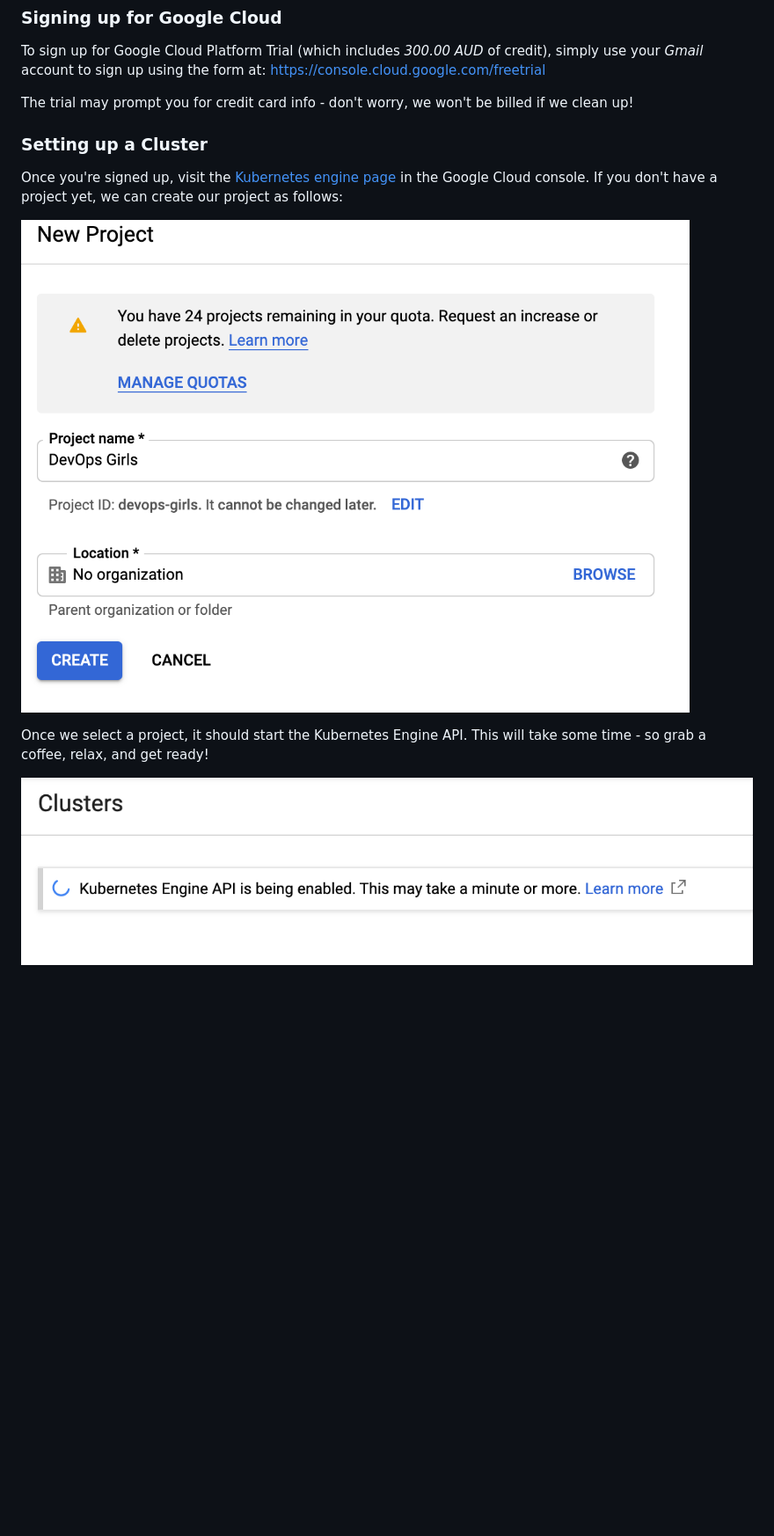
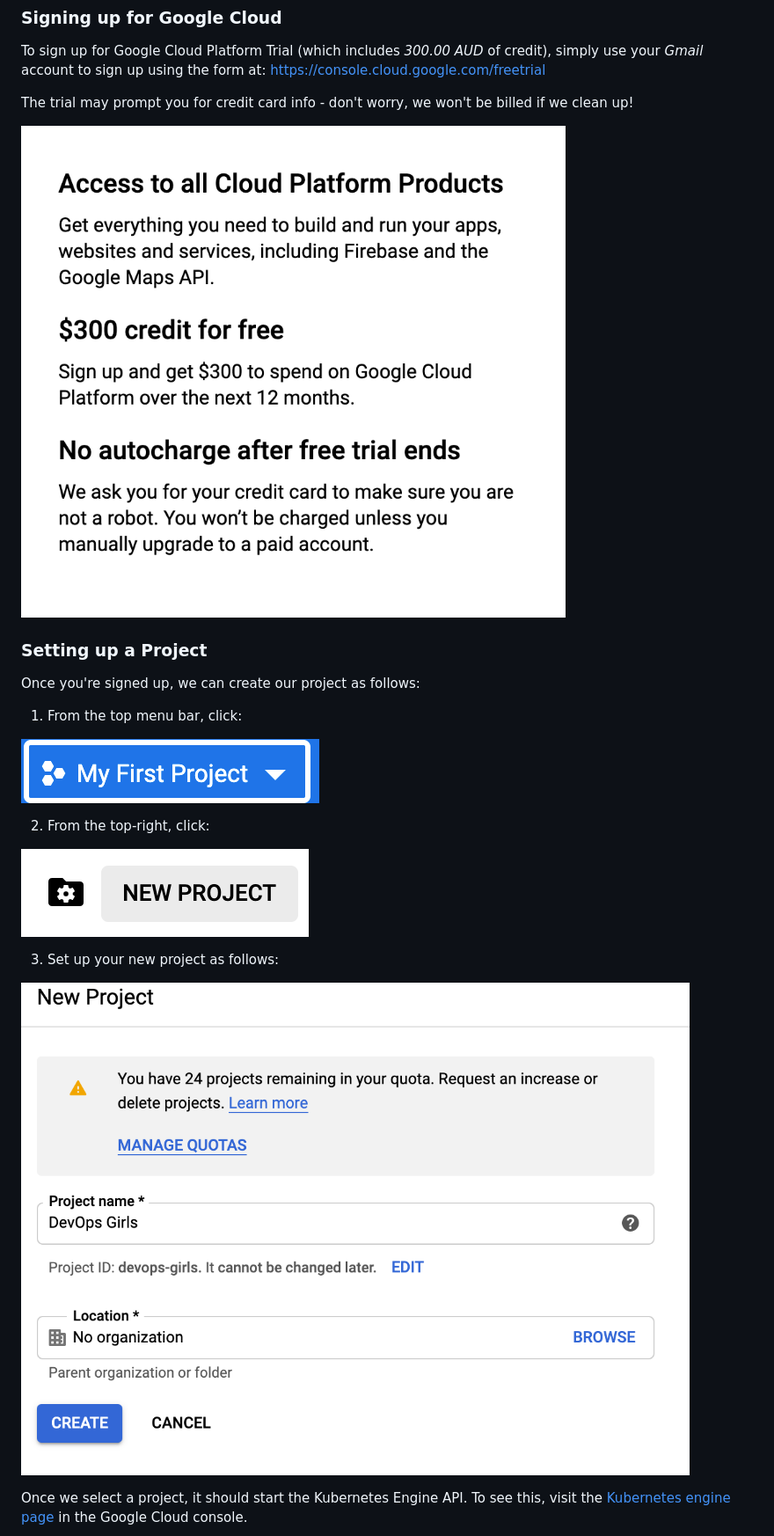
Before and after one commit to DevOps-Represent/from-docker-to-kubernetes, a Markdown page: Setup-with-Google-Cloud.md, the part around one of its changes. Shown at 88% size. Rendered like a GitHub page; pictures changed too: images/11-google-no-charge.png (added), images/11-new-project-1.png (added), images/11-new-project.png (added); blank space fills up the shorter version.

```diff
--- a/Setup-with-Google-Cloud.md
+++ b/Setup-with-Google-Cloud.md
@@ -8,12 +8,25 @@ To sign up for Google Cloud Platform Trial (which includes *300.00 AUD* of credi
 
 The trial may prompt you for credit card info - don't worry, we won't be billed if we clean up!
 
-### Setting up a Cluster
+![Google Won't Charge](images/11-google-no-charge.png)
 
-Once you're signed up, visit the [Kubernetes engine page](https://console.cloud.google.com/projectselector/kubernetes) in the Google Cloud console. If you don't have a project yet, we can create our project as follows:
+### Setting up a Project
 
-![Kubes](/images/11-project-page.png)
+Once you're signed up, we can create our project as follows:
 
-Once we select a project, it should start the Kubernetes Engine API. This will take some time - so grab a coffee, relax, and get ready!
+1. From the top menu bar, click:
 
-![Kubes](/images/11-kube-api.png)
+![Create New Prject](images/11-new-project.png)
+
+
+2. From the top-right, click:
+
+![Create New Prject](images/11-new-project-1.png)
+
+
+3. Set up your new project as follows:
+
+![Kubes](images/11-project-page.png)
+
+Once we select a project, it should start the Kubernetes Engine API. To see this, visit the [Kubernetes engine page](https://console.cloud.google.com/projectselector/kubernetes) in the Google Cloud console.
+
```
Also changed, not shown: other parts of Setup-with-Google-Cloud.md (+38 -3 lines), images/11-GKE.png (added), images/11-google-console.png (added).
